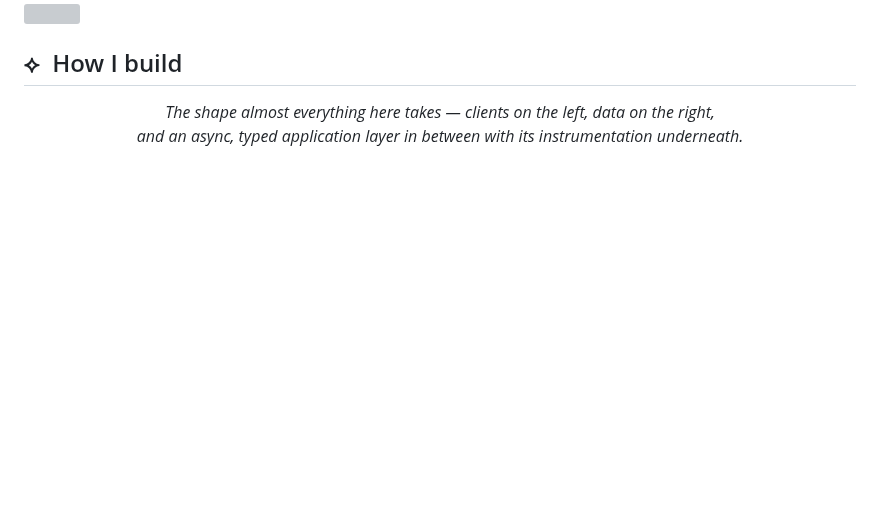
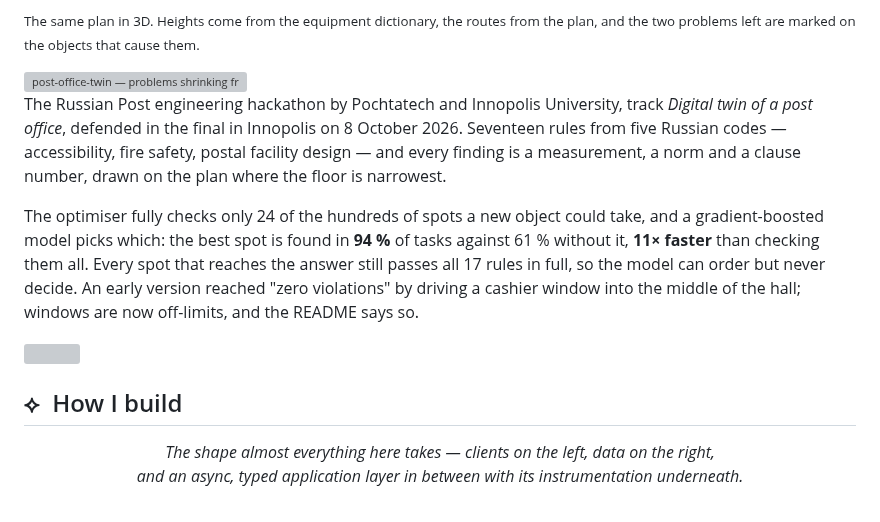
Before and after one commit to why-xdd/why-xdd, a Markdown page: README.md, the part around one of its changes. Drawn GitHub-style; blank space fills up the shorter version; grey boxes are pictures that could not be loaded.

```diff
--- a/README.md
+++ b/README.md
@@ -39,3 +55,17 @@ Most of my work is **Python** and **Go** on the server side, with a detour into
+<sub>The same plan in 3D. Heights come from the equipment dictionary, the routes from the plan, and the two problems left are marked on the objects that cause them.</sub>
+
+<img width="100%" src="https://raw.githubusercontent.com/why-xdd/why-xdd/main/assets/card-post-office-twin.svg" alt="post-office-twin — problems shrinking from 11 to 2 while the clear path widens past the 1.8 metre norm"/>
+
+The Russian Post engineering hackathon by Pochtatech and Innopolis University, track *Digital twin
+of a post office*, defended in the final in Innopolis on 8 October 2026. Seventeen rules from five
+Russian codes — accessibility, fire safety, postal facility design — and every finding is a
+measurement, a norm and a clause number, drawn on the plan where the floor is narrowest.
+
+The optimiser fully checks only 24 of the hundreds of spots a new object could take, and a
+gradient-boosted model picks which: the best spot is found in **94 %** of tasks against 61 % without
+it, **11× faster** than checking them all. Every spot that reaches the answer still passes all 17 rules
+in full, so the model can order but never decide. An early version reached "zero violations" by
+driving a cashier window into the middle of the hall; windows are now off-limits, and the README says so.
 
 <img width="100%" src="https://raw.githubusercontent.com/why-xdd/why-xdd/main/assets/divider.svg" alt=""/>
 
```
Also changed, not shown: other parts of README.md (+16 -0 lines), assets/shot-post-office-twin.png (added), assets/shot-post-office-twin2.png (added), 1 other file.
